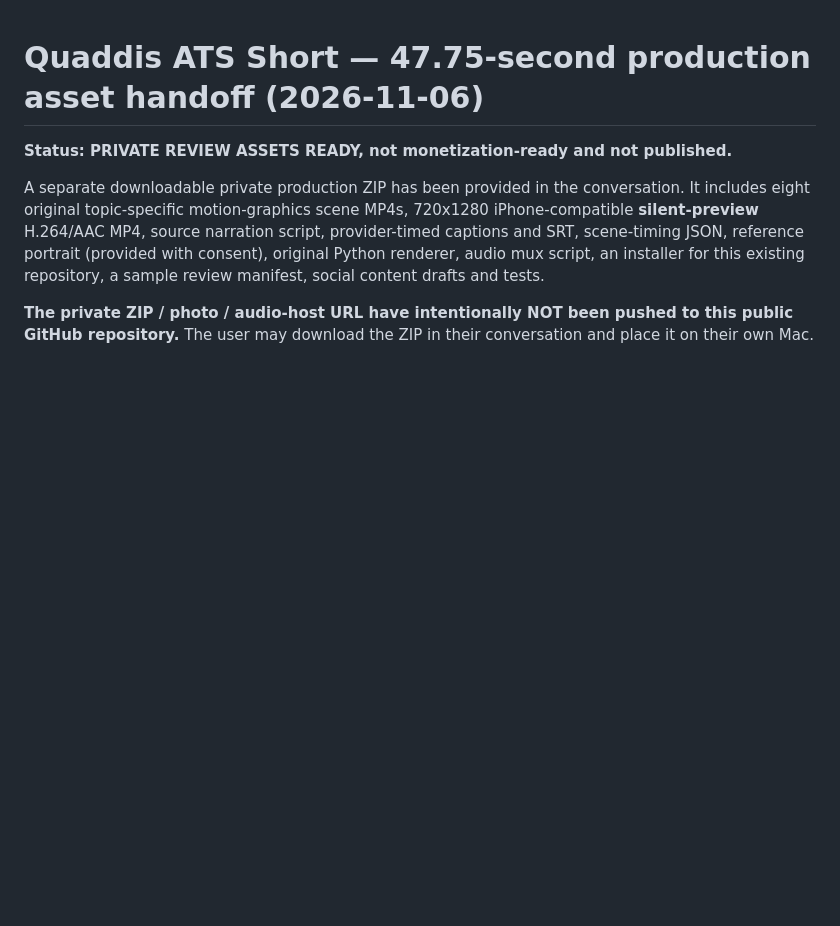
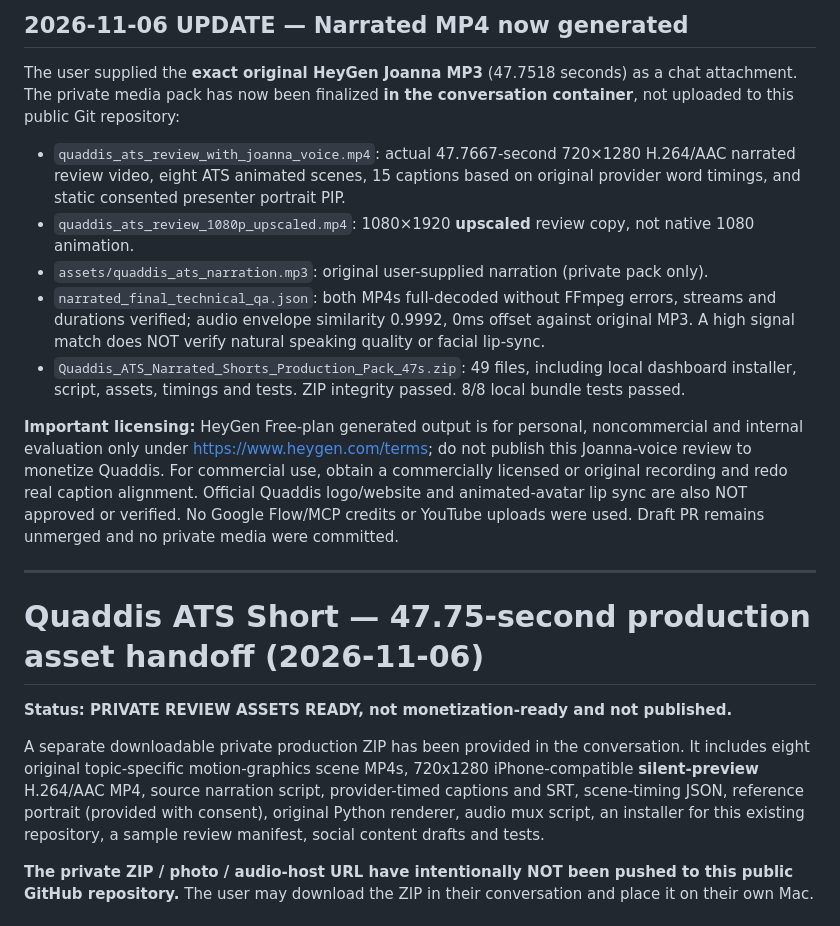
Before and after one commit to Skp693/YouTube-agy, a Markdown page: docs/quaddis_ats_47s_production_handoff.md, the part around the change. Drawn GitHub-style; blank space fills up the shorter version.

Commit message:
docs: update ATS handoff after user supplied real MP3 and narrated review passed technical QA

```diff
--- a/docs/quaddis_ats_47s_production_handoff.md
+++ b/docs/quaddis_ats_47s_production_handoff.md
@@ -1,3 +1,17 @@
+## 2026-11-06 UPDATE — Narrated MP4 now generated
+
+The user supplied the **exact original HeyGen Joanna MP3** (47.7518 seconds) as a chat attachment. The private media pack has now been finalized **in the conversation container**, not uploaded to this public Git repository:
+
+- `quaddis_ats_review_with_joanna_voice.mp4`: actual 47.7667-second 720×1280 H.264/AAC narrated review video, eight ATS animated scenes, 15 captions based on original provider word timings, and static consented presenter portrait PIP.
+- `quaddis_ats_review_1080p_upscaled.mp4`: 1080×1920 **upscaled** review copy, not native 1080 animation.
+- `assets/quaddis_ats_narration.mp3`: original user-supplied narration (private pack only).
+- `narrated_final_technical_qa.json`: both MP4s full-decoded without FFmpeg errors, streams and durations verified; audio envelope similarity 0.9992, 0ms offset against original MP3. A high signal match does NOT verify natural speaking quality or facial lip-sync.
+- `Quaddis_ATS_Narrated_Shorts_Production_Pack_47s.zip`: 49 files, including local dashboard installer, script, assets, timings and tests. ZIP integrity passed. 8/8 local bundle tests passed.
+
+**Important licensing:** HeyGen Free-plan generated output is for personal, noncommercial and internal evaluation only under https://www.heygen.com/terms; do not publish this Joanna-voice review to monetize Quaddis. For commercial use, obtain a commercially licensed or original recording and redo real caption alignment. Official Quaddis logo/website and animated-avatar lip sync are also NOT approved or verified. No Google Flow/MCP credits or YouTube uploads were used. Draft PR remains unmerged and no private media were committed.
+
+---
+
 # Quaddis ATS Short — 47.75-second production asset handoff (2026-11-06)
 
 **Status: PRIVATE REVIEW ASSETS READY, not monetization-ready and not published.**
```
